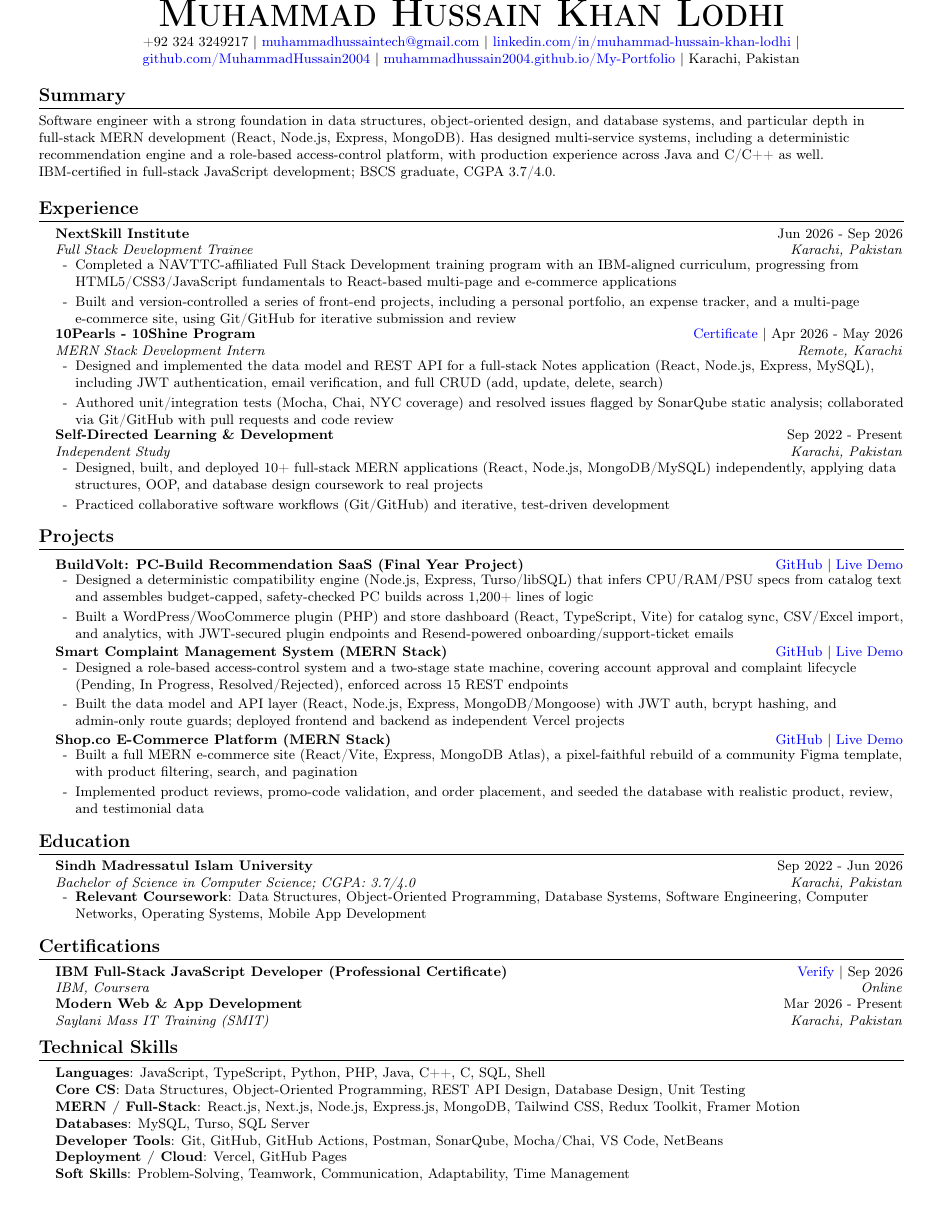
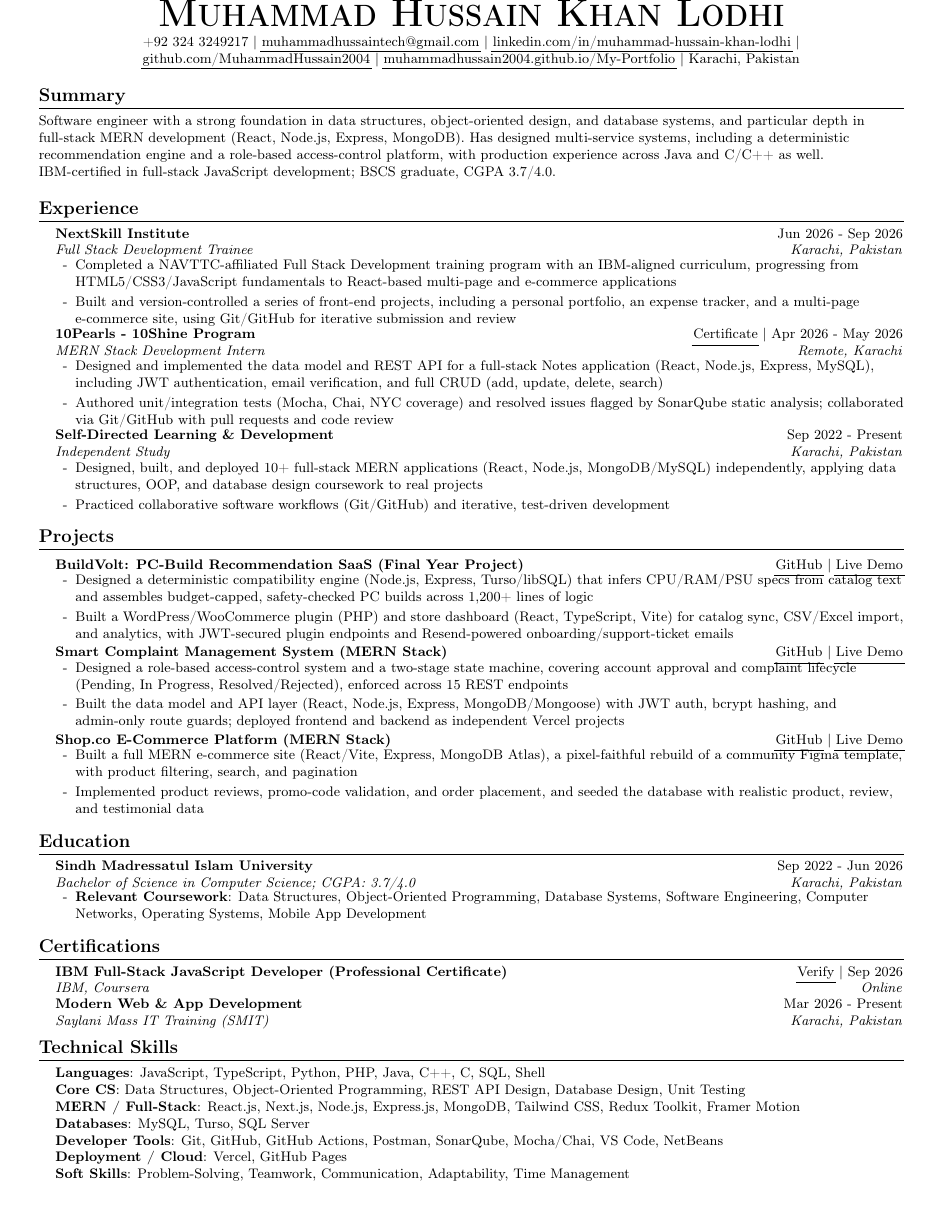
Before and after one commit to MuhammadHussain2004/resume, a LaTeX CV (Muhammad_Hussain_Resume.tex): the whole page. Compiled offline with pdfLaTeX.

Commit message:
style: underline links for B&W visibility (no color change)

```diff
--- a/Muhammad_Hussain_Resume.tex
+++ b/Muhammad_Hussain_Resume.tex
@@ -8,7 +8,7 @@
 \usepackage[usenames,dvipsnames]{color}
 \usepackage{verbatim}
 \usepackage{enumitem}
-\usepackage[colorlinks=true, urlcolor=blue, linkcolor=blue]{hyperref}
+\usepackage[colorlinks=false, allbordercolors={0 0 0}, pdfborderstyle={/S/U/W 0.6}]{hyperref}
 \usepackage{fancyhdr}
 \usepackage[english]{babel}
 \usepackage{tabularx}
```
